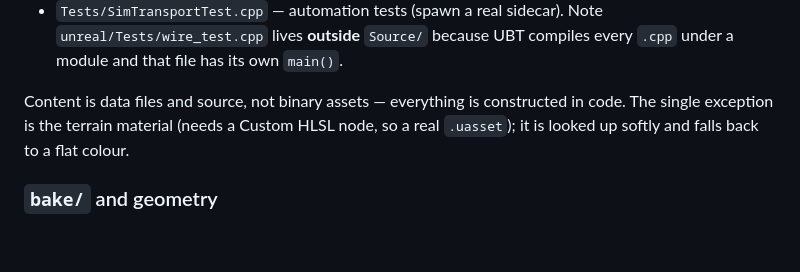
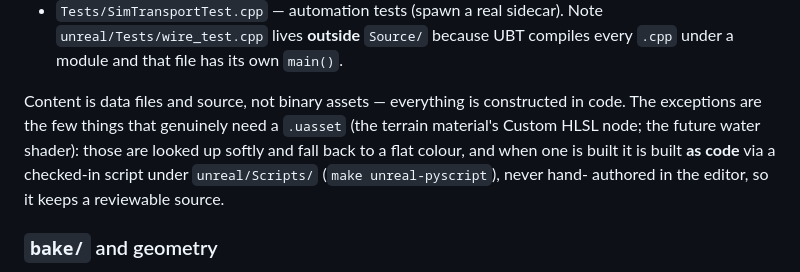
Before and after one commit to tylerriccio33/tw, a Markdown page: CLAUDE.md, the part around one of its changes. Rendered like a GitHub page; blank space fills up the shorter version.

```diff
--- a/CLAUDE.md
+++ b/CLAUDE.md
@@ -139,8 +157,11 @@ frozen baseline, and widen them only with a deliberate balance change in hand.
   compiles every `.cpp` under a module and that file has its own `main()`.
 
 Content is data files and source, not binary assets — everything is constructed
-in code. The single exception is the terrain material (needs a Custom HLSL node,
-so a real `.uasset`); it is looked up softly and falls back to a flat colour.
+in code. The exceptions are the few things that genuinely need a `.uasset` (the
+terrain material's Custom HLSL node; the future water shader): those are looked up
+softly and fall back to a flat colour, and when one is built it is built **as code**
+via a checked-in script under `unreal/Scripts/` (`make unreal-pyscript`), never hand-
+authored in the editor, so it keeps a reviewable source.
 
 ### `bake/` and geometry
 
```
Also changed, not shown: other parts of CLAUDE.md (+42 -11 lines).
